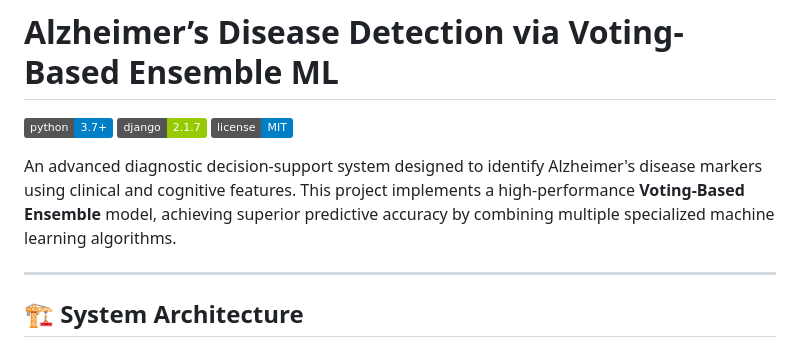
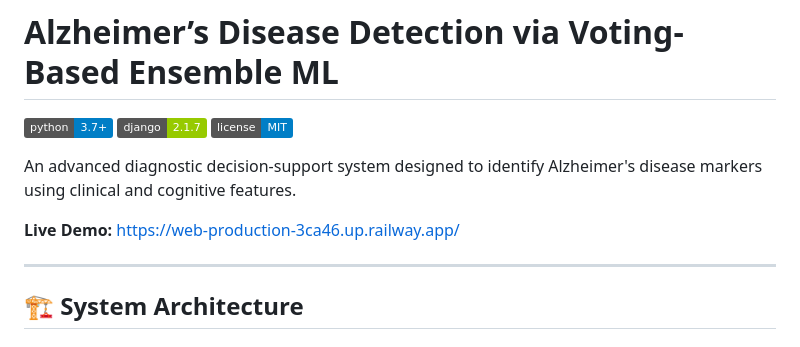
Before and after one commit to Vivek6412/alzheimers-ml-detection, a Markdown page: README.md, the part around the change. Drawn GitHub-style; badges without logos.

Commit message:
docs: include live deployment demo link

```diff
--- a/README.md
+++ b/README.md
@@ -4,7 +4,9 @@
 [![Django Version](https://img.shields.io/badge/django-2.1.7-green.svg)](https://www.djangoproject.com/)
 [![License](https://img.shields.io/badge/license-MIT-blue.svg)](LICENSE)
 
-An advanced diagnostic decision-support system designed to identify Alzheimer's disease markers using clinical and cognitive features. This project implements a high-performance **Voting-Based Ensemble** model, achieving superior predictive accuracy by combining multiple specialized machine learning algorithms.
+An advanced diagnostic decision-support system designed to identify Alzheimer's disease markers using clinical and cognitive features.
+
+**Live Demo:** [https://web-production-3ca46.up.railway.app/](https://web-production-3ca46.up.railway.app/)
 
 ---
 
```
